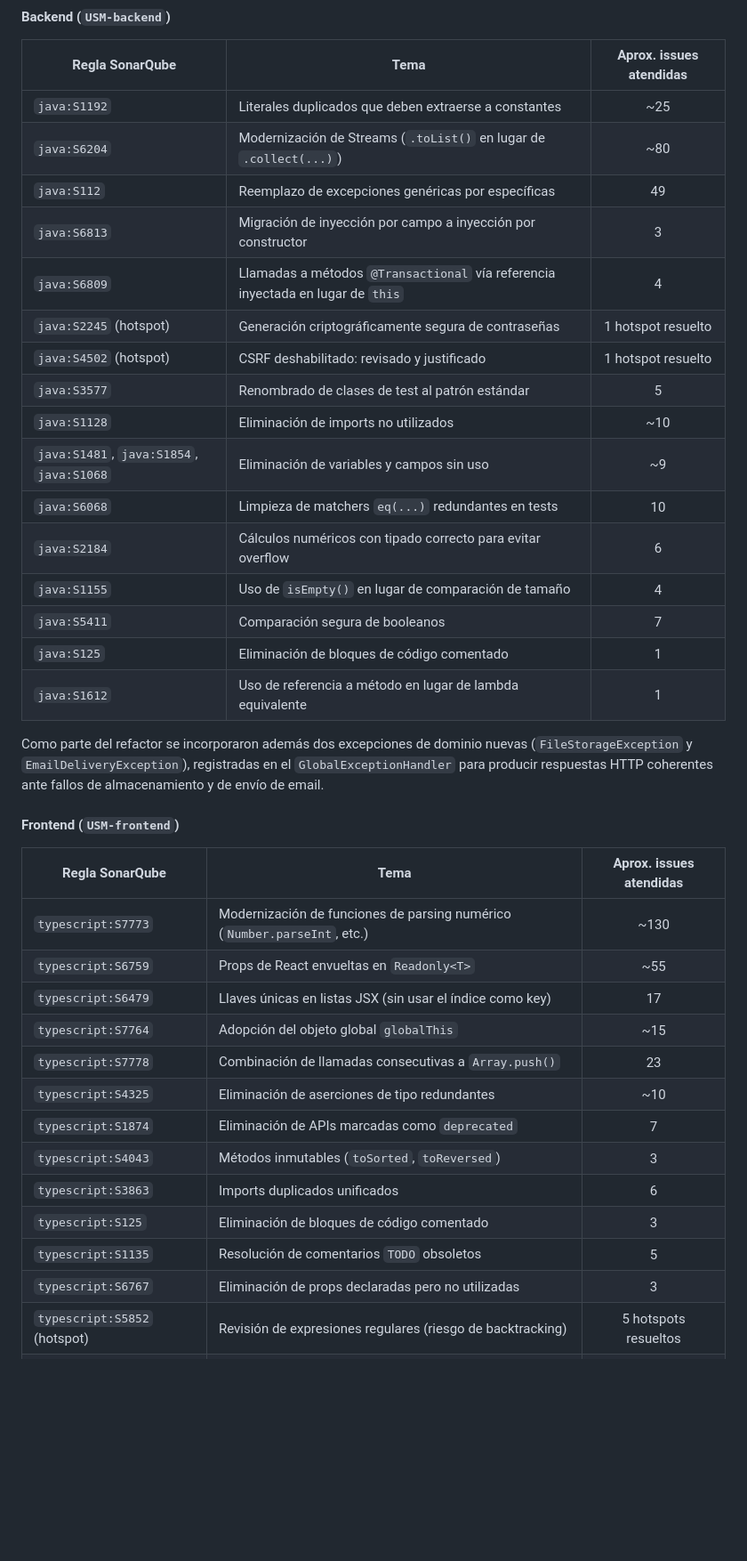
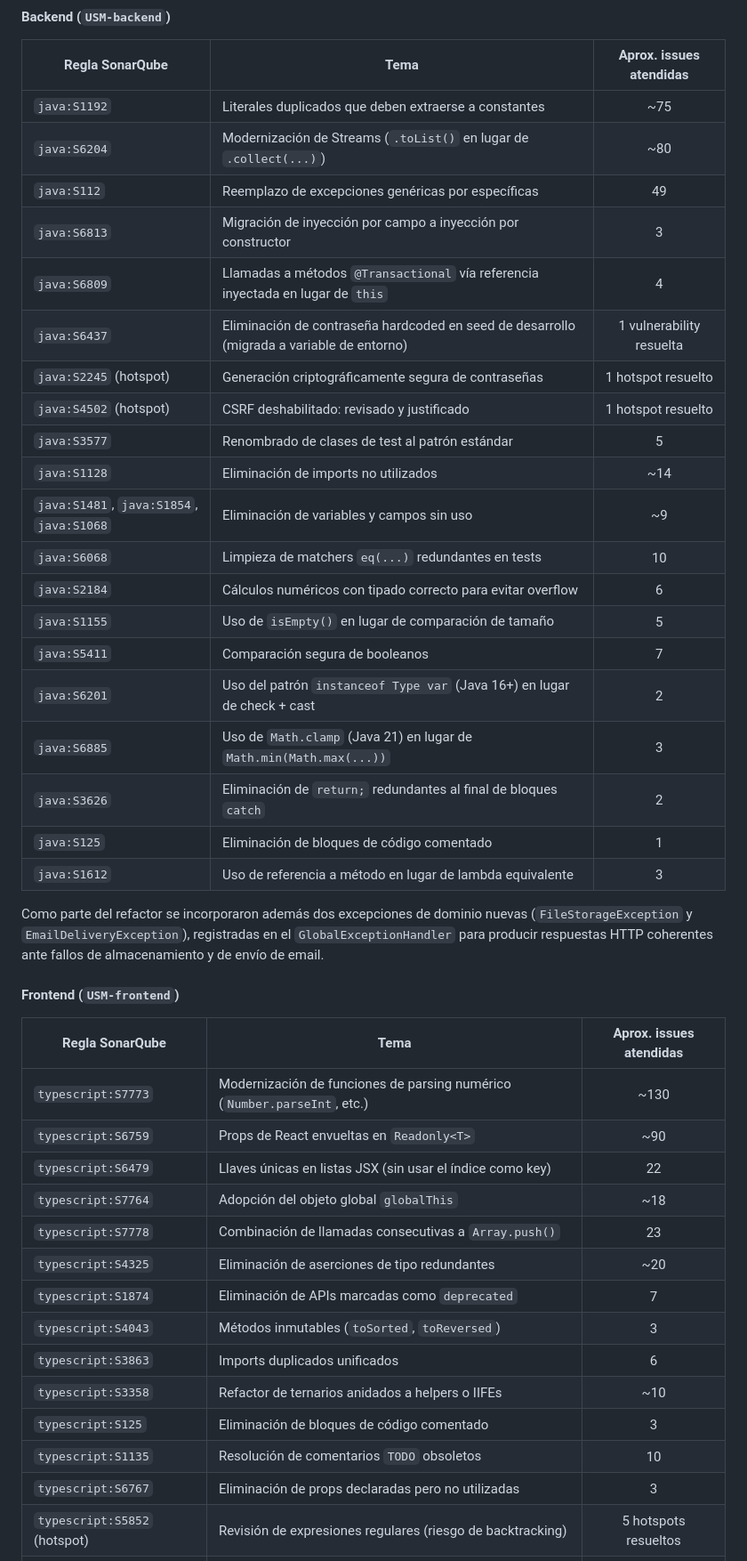
Before and after one commit to ferqueve/usm-devops-demo, a Markdown page: documentation/fichas-tecnicas/analisis-de-codigo.md, the part around one of its changes. Shown at 89% size. Drawn GitHub-style; blank space fills up the shorter version.

```diff
--- a/documentation/fichas-tecnicas/analisis-de-codigo.md
+++ b/documentation/fichas-tecnicas/analisis-de-codigo.md
@@ -233,22 +237,26 @@ A continuación se enumeran las reglas de SonarQube atendidas, agrupadas por com
 
 | Regla SonarQube | Tema | Aprox. issues atendidas |
 |---|---|:-:|
-| `java:S1192` | Literales duplicados que deben extraerse a constantes | ~25 |
+| `java:S1192` | Literales duplicados que deben extraerse a constantes | ~75 |
 | `java:S6204` | Modernización de Streams (`.toList()` en lugar de `.collect(...)`) | ~80 |
 | `java:S112` | Reemplazo de excepciones genéricas por específicas | 49 |
 | `java:S6813` | Migración de inyección por campo a inyección por constructor | 3 |
 | `java:S6809` | Llamadas a métodos `@Transactional` vía referencia inyectada en lugar de `this` | 4 |
+| `java:S6437` | Eliminación de contraseña hardcoded en seed de desarrollo (migrada a variable de entorno) | 1 vulnerability resuelta |
 | `java:S2245` (hotspot) | Generación criptográficamente segura de contraseñas | 1 hotspot resuelto |
 | `java:S4502` (hotspot) | CSRF deshabilitado: revisado y justificado | 1 hotspot resuelto |
 | `java:S3577` | Renombrado de clases de test al patrón estándar | 5 |
-| `java:S1128` | Eliminación de imports no utilizados | ~10 |
+| `java:S1128` | Eliminación de imports no utilizados | ~14 |
 | `java:S1481`, `java:S1854`, `java:S1068` | Eliminación de variables y campos sin uso | ~9 |
 | `java:S6068` | Limpieza de matchers `eq(...)` redundantes en tests | 10 |
 | `java:S2184` | Cálculos numéricos con tipado correcto para evitar overflow | 6 |
-| `java:S1155` | Uso de `isEmpty()` en lugar de comparación de tamaño | 4 |
+| `java:S1155` | Uso de `isEmpty()` en lugar de comparación de tamaño | 5 |
 | `java:S5411` | Comparación segura de booleanos | 7 |
+| `java:S6201` | Uso del patrón `instanceof Type var` (Java 16+) en lugar de check + cast | 2 |
+| `java:S6885` | Uso de `Math.clamp` (Java 21) en lugar de `Math.min(Math.max(...))` | 3 |
+| `java:S3626` | Eliminación de `return;` redundantes al final de bloques `catch` | 2 |
 | `java:S125` | Eliminación de bloques de código comentado | 1 |
-| `java:S1612` | Uso de referencia a método en lugar de lambda equivalente | 1 |
+| `java:S1612` | Uso de referencia a método en lugar de lambda equivalente | 3 |
 
 Como parte del refactor se incorporaron además dos excepciones de dominio nuevas (`FileStorageException` y `EmailDeliveryException`), registradas en el `GlobalExceptionHandler` para producir respuestas HTTP coherentes ante fallos de almacenamiento y de envío de email.
 
@@ -257,16 +265,17 @@ Como parte del refactor se incorporaron además dos excepciones de dominio nueva
 | Regla SonarQube | Tema | Aprox. issues atendidas |
 |---|---|:-:|
 | `typescript:S7773` | Modernización de funciones de parsing numérico (`Number.parseInt`, etc.) | ~130 |
-| `typescript:S6759` | Props de React envueltas en `Readonly<T>` | ~55 |
-| `typescript:S6479` | Llaves únicas en listas JSX (sin usar el índice como key) | 17 |
-| `typescript:S7764` | Adopción del objeto global `globalThis` | ~15 |
+| `typescript:S6759` | Props de React envueltas en `Readonly<T>` | ~90 |
+| `typescript:S6479` | Llaves únicas en listas JSX (sin usar el índice como key) | 22 |
+| `typescript:S7764` | Adopción del objeto global `globalThis` | ~18 |
 | `typescript:S7778` | Combinación de llamadas consecutivas a `Array.push()` | 23 |
-| `typescript:S4325` | Eliminación de aserciones de tipo redundantes | ~10 |
+| `typescript:S4325` | Eliminación de aserciones de tipo redundantes | ~20 |
 | `typescript:S1874` | Eliminación de APIs marcadas como `deprecated` | 7 |
 | `typescript:S4043` | Métodos inmutables (`toSorted`, `toReversed`) | 3 |
 | `typescript:S3863` | Imports duplicados unificados | 6 |
+| `typescript:S3358` | Refactor de ternarios anidados a helpers o IIFEs | ~10 |
 | `typescript:S125` | Eliminación de bloques de código comentado | 3 |
-| `typescript:S1135` | Resolución de comentarios `TODO` obsoletos | 5 |
+| `typescript:S1135` | Resolución de comentarios `TODO` obsoletos | 10 |
 | `typescript:S6767` | Eliminación de props declaradas pero no utilizadas | 3 |
 | `typescript:S5852` (hotspot) | Revisión de expresiones regulares (riesgo de backtracking) | 5 hotspots resueltos |
 | `typescript:S2245` (hotspot) | Revisión del uso de `Math.random` | 1 hotspot resuelto |
```
Also changed, not shown: other parts of documentation/fichas-tecnicas/analisis-de-codigo.md (+38 -61 lines).
